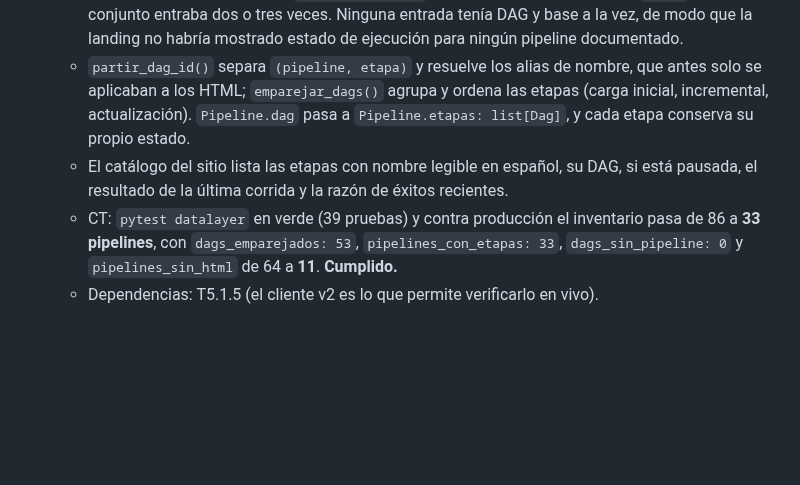
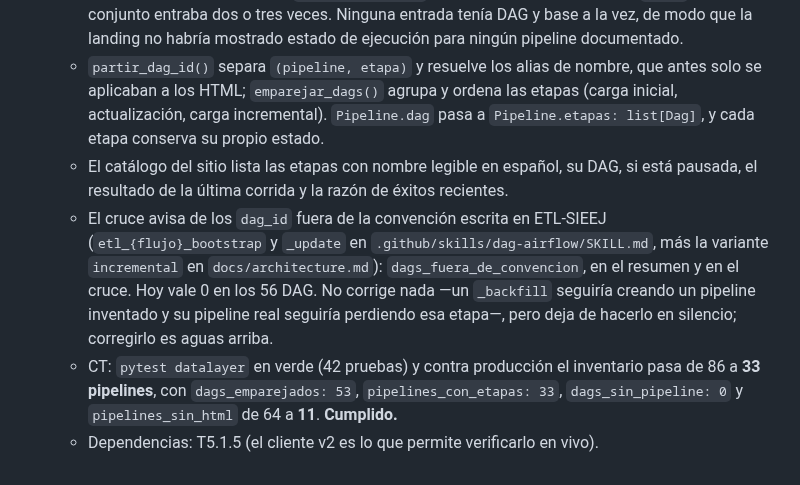
Before and after one commit to iieg-oficial/sieej-documentation, a Markdown page: docs/tasks.md, the part around the change. GitHub-like rendering; blank space fills up the shorter version.

Commit message:
docs: record the naming convention check and fix the stage order note

```diff
--- a/docs/tasks.md
+++ b/docs/tasks.md
@@ -230,11 +230,17 @@
     que la landing no habría mostrado estado de ejecución para ningún pipeline documentado.
   - `partir_dag_id()` separa `(pipeline, etapa)` y resuelve los alias de nombre, que antes solo
     se aplicaban a los HTML; `emparejar_dags()` agrupa y ordena las etapas (carga inicial,
-    incremental, actualización). `Pipeline.dag` pasa a `Pipeline.etapas: list[Dag]`, y cada
-    etapa conserva su propio estado.
+    actualización, carga incremental). `Pipeline.dag` pasa a `Pipeline.etapas: list[Dag]`, y
+    cada etapa conserva su propio estado.
   - El catálogo del sitio lista las etapas con nombre legible en español, su DAG, si está
     pausada, el resultado de la última corrida y la razón de éxitos recientes.
-  - CT: `pytest datalayer` en verde (39 pruebas) y contra producción el inventario pasa de 86 a
+  - El cruce avisa de los `dag_id` fuera de la convención escrita en ETL-SIEEJ
+    (`etl_{flujo}_bootstrap` y `_update` en `.github/skills/dag-airflow/SKILL.md`, más la
+    variante `incremental` en `docs/architecture.md`): `dags_fuera_de_convencion`, en el
+    resumen y en el cruce. Hoy vale 0 en los 56 DAG. No corrige nada —un `_backfill` seguiría
+    creando un pipeline inventado y su pipeline real seguiría perdiendo esa etapa—, pero deja
+    de hacerlo en silencio; corregirlo es aguas arriba.
+  - CT: `pytest datalayer` en verde (42 pruebas) y contra producción el inventario pasa de 86 a
     **33 pipelines**, con `dags_emparejados: 53`, `pipelines_con_etapas: 33`,
     `dags_sin_pipeline: 0` y `pipelines_sin_html` de 64 a **11**. **Cumplido.**
   - Dependencias: T5.1.5 (el cliente v2 es lo que permite verificarlo en vivo).
```
